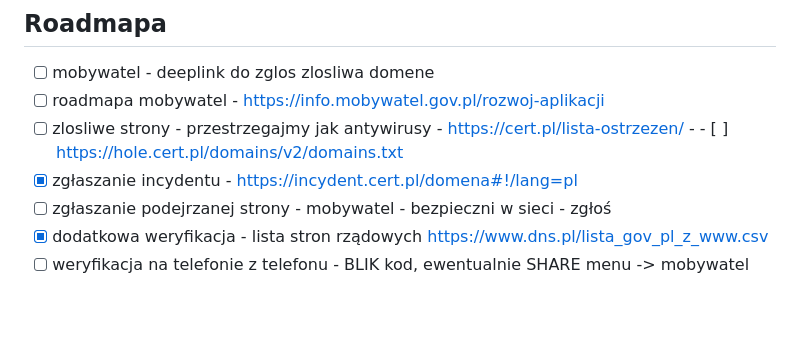
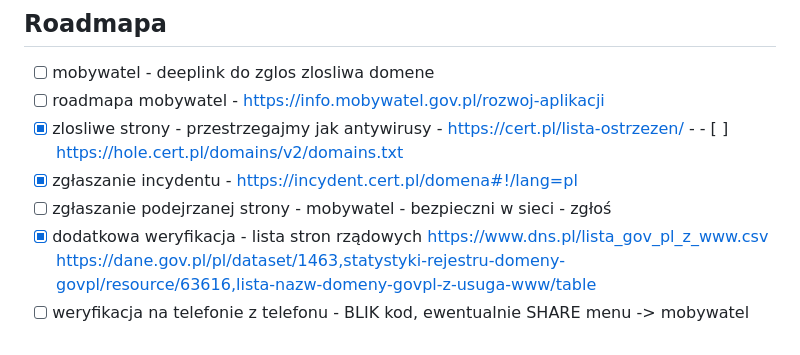
Before and after one commit to Toumash/govpl-verifier, a Markdown page: README.md, the part around the change. Rendered like a GitHub page; blank space fills up the shorter version.

Commit message:
update roadmap

```diff
--- a/README.md
+++ b/README.md
@@ -329,8 +329,8 @@ _To jest wersja prototypowa. Do wdrożenia produkcyjnego wymagane są: backend A
 
 - [ ] mobywatel - deeplink do zglos zlosliwa domene
 - [ ] roadmapa mobywatel - https://info.mobywatel.gov.pl/rozwoj-aplikacji
-- [ ] zlosliwe strony - przestrzegajmy jak antywirusy - https://cert.pl/lista-ostrzezen/ - - [ ] https://hole.cert.pl/domains/v2/domains.txt
+- [x] zlosliwe strony - przestrzegajmy jak antywirusy - https://cert.pl/lista-ostrzezen/ - - [ ] https://hole.cert.pl/domains/v2/domains.txt
 - [x] zgłaszanie incydentu - https://incydent.cert.pl/domena#!/lang=pl
 - [ ] zgłaszanie podejrzanej strony - mobywatel - bezpieczni w sieci - zgłoś
-- [x] dodatkowa weryfikacja - lista stron rządowych https://www.dns.pl/lista_gov_pl_z_www.csv
+- [x] dodatkowa weryfikacja - lista stron rządowych https://www.dns.pl/lista_gov_pl_z_www.csv https://dane.gov.pl/pl/dataset/1463,statystyki-rejestru-domeny-govpl/resource/63616,lista-nazw-domeny-govpl-z-usuga-www/table
 - [ ] weryfikacja na telefonie z telefonu - BLIK kod, ewentualnie SHARE menu -> mobywatel
```
